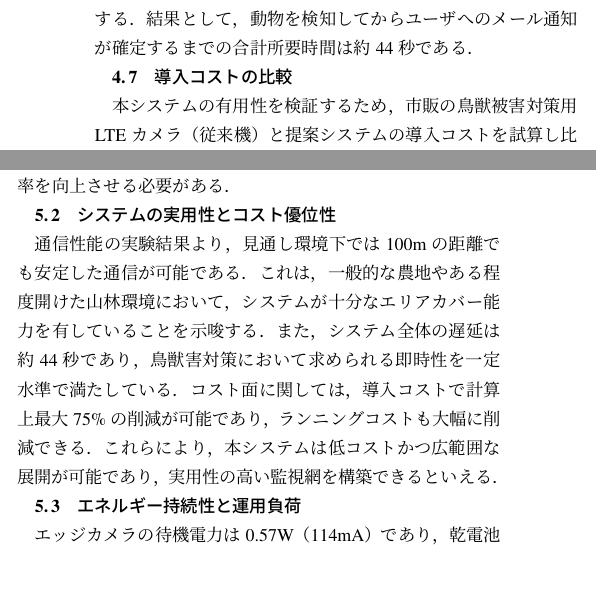
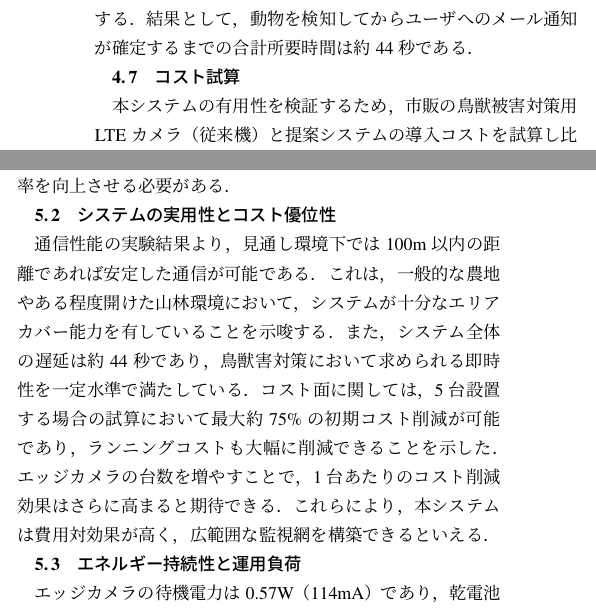
Before and after one commit to KapiSK/wild_animals_system, a LaTeX document (docs/ieice_paper_draft/main.tex): two parts of the columns of page 5 of 6, joined at a grey line, cut so that both start at the same text, the shorter picture padded with empty space. Compiled offline with pLaTeX and dvipdfmx.

```diff
--- a/docs/ieice_paper_draft/main.tex
+++ b/docs/ieice_paper_draft/main.tex
@@ -322,7 +327,7 @@
 クラウド側での処理（受信からメール通知完了まで）には約11秒を要する．
 結果として，動物を検知してからユーザへのメール通知が確定するまでの合計所要時間は約44秒である．
 
-\subsection{導入コストの比較}
+\subsection{コスト試算}
 本システムの有用性を検証するため，市販の鳥獣被害対策用LTEカメラ（従来機）と提案システムの導入コストを試算し比較する．
 試算条件として，広範囲を監視するために5地点にカメラを設置する場合を想定する．
 
@@ -345,11 +350,12 @@
 鳥獣害対策においては見逃しを防ぐことも重要であるため，モデル学習や画像処理などで夜間画像に対しても再現率を向上させる必要がある．
 
 \subsection{システムの実用性とコスト優位性}
-通信性能の実験結果より，見通し環境下では100mの距離でも安定した通信が可能である．
+通信性能の実験結果より，見通し環境下では100m以内の距離であれば安定した通信が可能である．
 これは，一般的な農地やある程度開けた山林環境において，システムが十分なエリアカバー能力を有していることを示唆する．
 また，システム全体の遅延は約44秒であり，鳥獣害対策において求められる即時性を一定水準で満たしている．
-コスト面に関しては，導入コストで計算上最大75\%の削減が可能であり，ランニングコストも大幅に削減できる．
-これらにより，本システムは低コストかつ広範囲な展開が可能であり，実用性の高い監視網を構築できるといえる．
+コスト面に関しては，5台設置する場合の試算において最大約75\%の初期コスト削減が可能であり，ランニングコストも大幅に削減できることを示した．
+エッジカメラの台数を増やすことで，1台あたりのコスト削減効果はさらに高まると期待できる．
+これらにより，本システムは費用対効果が高く，広範囲な監視網を構築できるといえる．
 
 \subsection{エネルギー持続性と運用負荷}
 エッジカメラの待機電力は0.57W（114mA）であり，乾電池8本による数ヶ月の長期間駆動は見込めない．
```
Also changed, not shown: docs/ieice_paper_draft/main.pdf, docs/ieice_paper_draft/main.tex (15 more changed lines), 2 other files.
